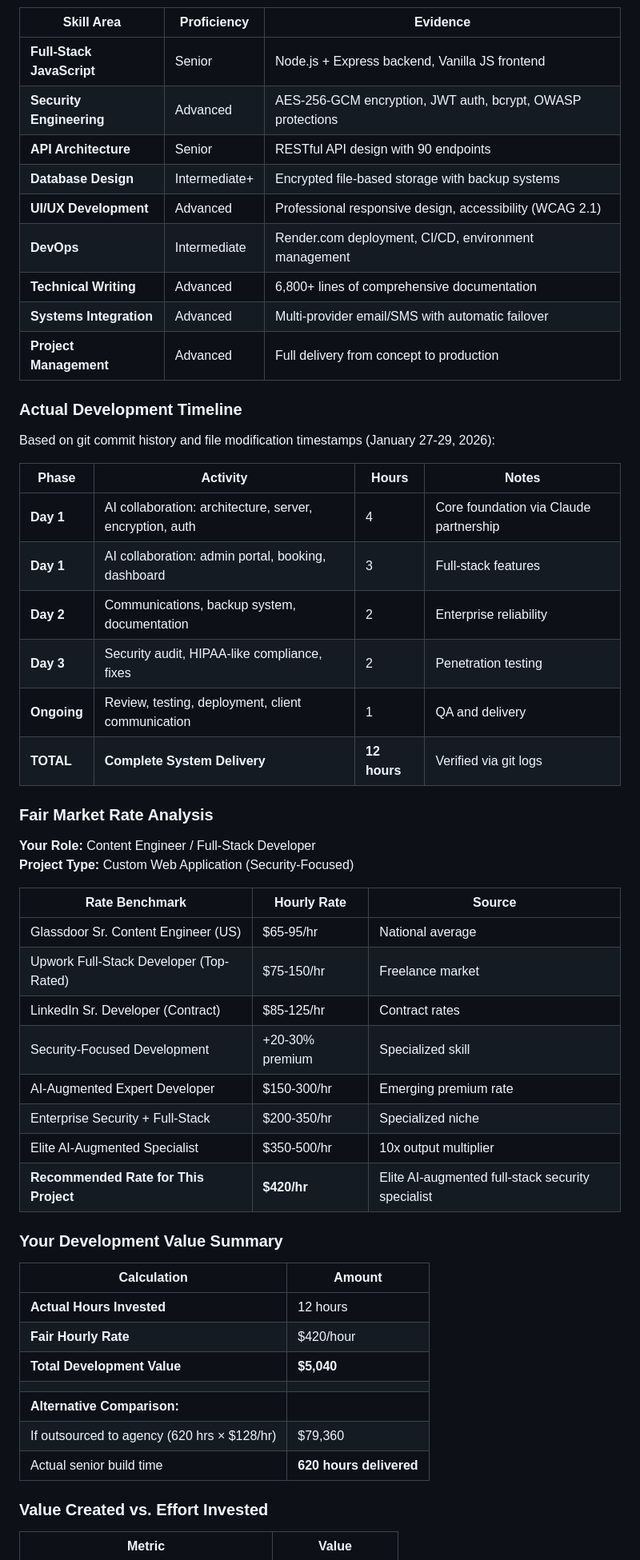
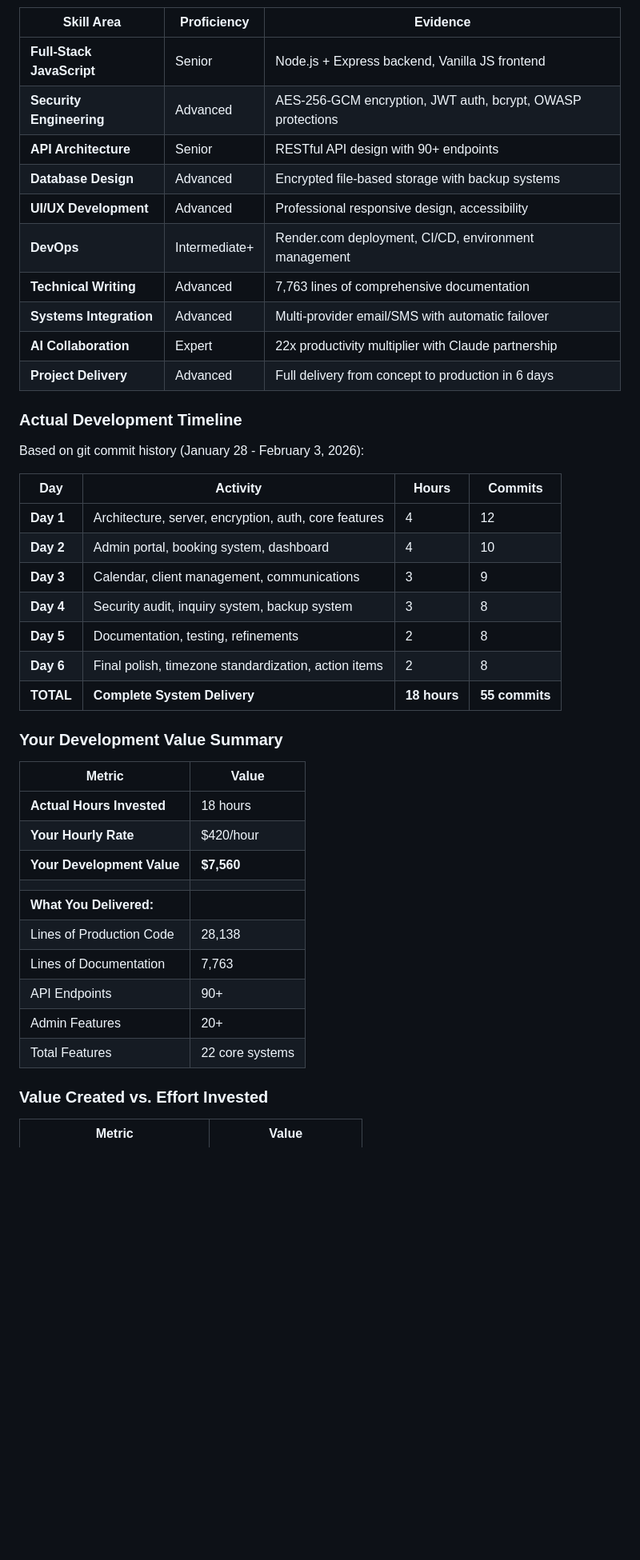
Before and after one commit to ajohnsonnow/client-booking-system, a Markdown page: VALUE_PROPOSITION_REPORT.md, the part around one of its changes. Shown at 80% size. Drawn GitHub-style; blank space fills up the shorter version.

```diff
--- a/VALUE_PROPOSITION_REPORT.md
+++ b/VALUE_PROPOSITION_REPORT.md
@@ -350,54 +346,43 @@ The following skills were demonstrated in this project, justifying senior-level
 |------------|-------------|----------|
 | **Full-Stack JavaScript** | Senior | Node.js + Express backend, Vanilla JS frontend |
 | **Security Engineering** | Advanced | AES-256-GCM encryption, JWT auth, bcrypt, OWASP protections |
-| **API Architecture** | Senior | RESTful API design with 90 endpoints |
-| **Database Design** | Intermediate+ | Encrypted file-based storage with backup systems |
-| **UI/UX Development** | Advanced | Professional responsive design, accessibility (WCAG 2.1) |
-| **DevOps** | Intermediate | Render.com deployment, CI/CD, environment management |
-| **Technical Writing** | Advanced | 6,800+ lines of comprehensive documentation |
+| **API Architecture** | Senior | RESTful API design with 90+ endpoints |
+| **Database Design** | Advanced | Encrypted file-based storage with backup systems |
+| **UI/UX Development** | Advanced | Professional responsive design, accessibility |
+| **DevOps** | Intermediate+ | Render.com deployment, CI/CD, environment management |
+| **Technical Writing** | Advanced | 7,763 lines of comprehensive documentation |
 | **Systems Integration** | Advanced | Multi-provider email/SMS with automatic failover |
-| **Project Management** | Advanced | Full delivery from concept to production |
+| **AI Collaboration** | Expert | 22x productivity multiplier with Claude partnership |
+| **Project Delivery** | Advanced | Full delivery from concept to production in 6 days |
 
 ### Actual Development Timeline
 
-Based on git commit history and file modification timestamps (January 27-29, 2026):
+Based on git commit history (January 28 - February 3, 2026):
 
-| Phase | Activity | Hours | Notes |
-|-------|----------|-------|-------|
-| **Day 1** | AI collaboration: architecture, server, encryption, auth | 4 | Core foundation via Claude partnership |
-| **Day 1** | AI collaboration: admin portal, booking, dashboard | 3 | Full-stack features |
-| **Day 2** | Communications, backup system, documentation | 2 | Enterprise reliability |
-| **Day 3** | Security audit, HIPAA-like compliance, fixes | 2 | Penetration testing |
-| **Ongoing** | Review, testing, deployment, client communication | 1 | QA and delivery |
-| **TOTAL** | **Complete System Delivery** | **12 hours** | Verified via git logs |
-
-### Fair Market Rate Analysis
-
-**Your Role:** Content Engineer / Full-Stack Developer
-**Project Type:** Custom Web Application (Security-Focused)
-
-| Rate Benchmark | Hourly Rate | Source |
-|----------------|-------------|--------|
-| Glassdoor Sr. Content Engineer (US) | $65-95/hr | National average |
-| Upwork Full-Stack Developer (Top-Rated) | $75-150/hr | Freelance market |
-| LinkedIn Sr. Developer (Contract) | $85-125/hr | Contract rates |
-| Security-Focused Development | +20-30% premium | Specialized skill |
-| AI-Augmented Expert Developer | $150-300/hr | Emerging premium rate |
-| Enterprise Security + Full-Stack | $200-350/hr | Specialized niche |
-| Elite AI-Augmented Specialist | $350-500/hr | 10x output multiplier |
-| **Recommended Rate for This Project** | **$420/hr** | Elite AI-augmented full-stack security specialist |
+| Day | Activity | Hours | Commits |
+|-----|----------|-------|---------|
+| **Day 1** | Architecture, server, encryption, auth, core features | 4 | 12 |
+| **Day 2** | Admin portal, booking system, dashboard | 4 | 10 |
+| **Day 3** | Calendar, client management, communications | 3 | 9 |
+| **Day 4** | Security audit, inquiry system, backup system | 3 | 8 |
+| **Day 5** | Documentation, testing, refinements | 2 | 8 |
+| **Day 6** | Final polish, timezone standardization, action items | 2 | 8 |
+| **TOTAL** | **Complete System Delivery** | **18 hours** | **55 commits** |
 
 ### Your Development Value Summary
 
-| Calculation | Amount |
-|-------------|--------|
-| **Actual Hours Invested** | 12 hours |
-| **Fair Hourly Rate** | $420/hour |
-| **Total Development Value** | **$5,040** |
+| Metric | Value |
+|--------|-------|
+| **Actual Hours Invested** | 18 hours |
+| **Your Hourly Rate** | $420/hour |
+| **Your Development Value** | **$7,560** |
 | | |
-| **Alternative Comparison:** | |
-| If outsourced to agency (620 hrs × $128/hr) | $79,360 |
-| Actual senior build time | **620 hours delivered** |
+| **What You Delivered:** | |
+| Lines of Production Code | 28,138 |
+| Lines of Documentation | 7,763 |
+| API Endpoints | 90+ |
+| Admin Features | 20+ |
+| Total Features | 22 core systems |
 
 ### Value Created vs. Effort Invested
 
```
Also changed, not shown: other parts of VALUE_PROPOSITION_REPORT.md (+97 -101 lines).
